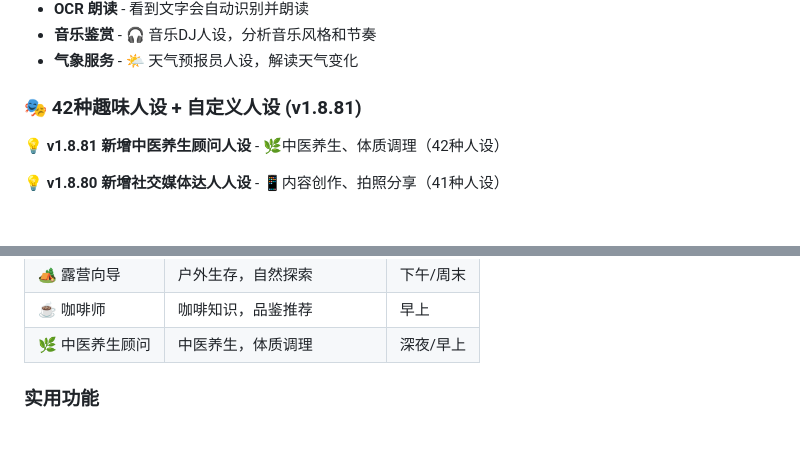
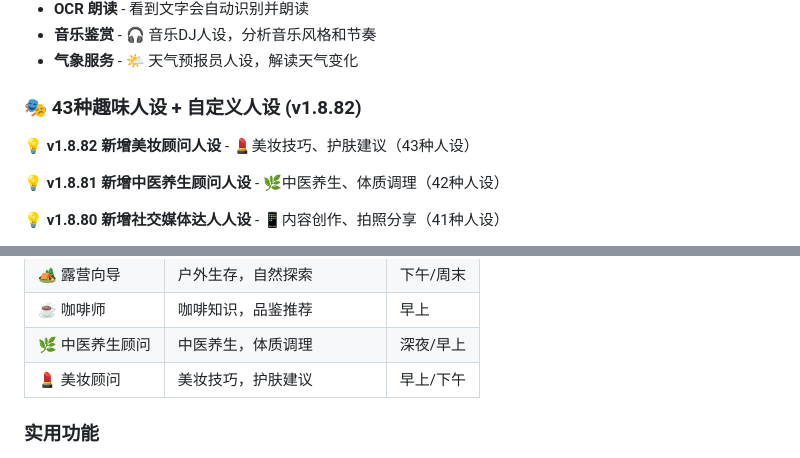
Before and after one commit to SummerLv/ai-third-eye, a Markdown page: README.md, 2 parts joined by grey strips. Rendered like a GitHub page; blank space fills up the shorter version.

Commit message:
📝 同步文档更新 v1.8.82
📋 README.md 新增美妆顾问表格行
📝 CHANGELOG.md 添加 v1.8.82 更新记录

```diff
--- a/README.md
+++ b/README.md
@@ -19,7 +19,9 @@
 - **音乐鉴赏** - 🎧 音乐DJ人设，分析音乐风格和节奏
 - **气象服务** - 🌤️ 天气预报员人设，解读天气变化
 
-### 🎭 42种趣味人设 + 自定义人设 (v1.8.81)
+### 🎭 43种趣味人设 + 自定义人设 (v1.8.82)
+
+💡 **v1.8.82 新增美妆顾问人设** - 💄美妆技巧、护肤建议（43种人设）
 
 💡 **v1.8.81 新增中医养生顾问人设** - 🌿中医养生、体质调理（42种人设）
 
@@ -181,6 +183,7 @@
 | 🏕️ 露营向导 | 户外生存，自然探索 | 下午/周末 |
 | ☕ 咖啡师 | 咖啡知识，品鉴推荐 | 早上 |
 | 🌿 中医养生顾问 | 中医养生，体质调理 | 深夜/早上 |
+| 💄 美妆顾问 | 美妆技巧，护肤建议 | 早上/下午 |
 
 ### 实用功能
 
```
Also changed, not shown: CHANGELOG.md (+29 -0 lines).
